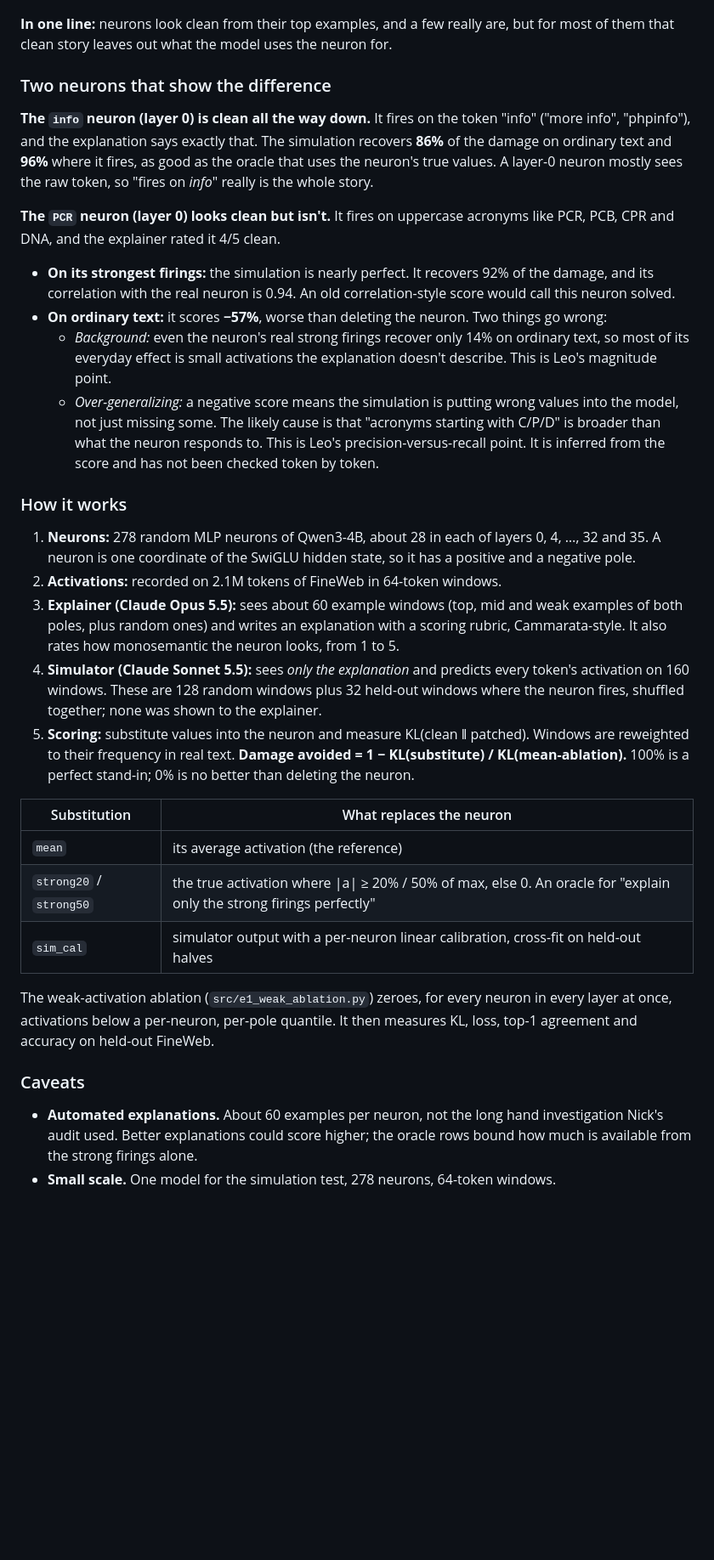
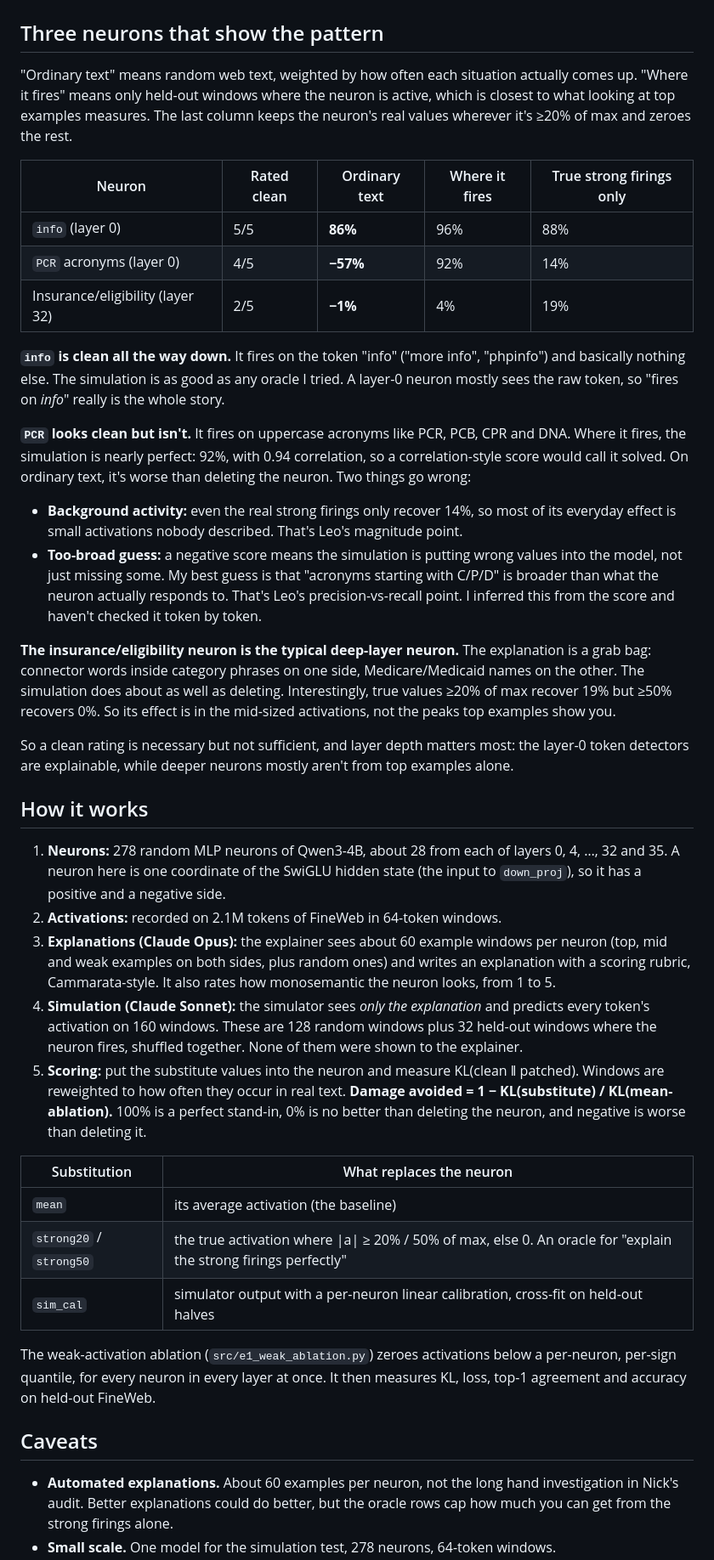
Before and after one commit to Ulto85/neurons-kinda-clean, a Markdown page: README.md, the part around one of its changes. Shown at 85% size. Drawn GitHub-style; blank space fills up the shorter version.

Commit message:
Rewrite README

```diff
--- a/README.md
+++ b/README.md
@@ -38,35 +39,43 @@ This repo runs Leo's test on Qwen3-4B (the same family as Nick's Qwen3-32B audit
 
 ![By monosemanticity rating](figs/e3_by_rating.png)
 
-**In one line:** neurons look clean from their top examples, and a few really are, but for most of them that clean story leaves out what the model uses the neuron for.
+## Three neurons that show the pattern
 
-### Two neurons that show the difference
+"Ordinary text" means random web text, weighted by how often each situation actually comes up. "Where it fires" means only held-out windows where the neuron is active, which is closest to what looking at top examples measures. The last column keeps the neuron's real values wherever it's ≥20% of max and zeroes the rest.
 
-**The `info` neuron (layer 0) is clean all the way down.** It fires on the token "info" ("more info", "phpinfo"), and the explanation says exactly that. The simulation recovers **86%** of the damage on ordinary text and **96%** where it fires, as good as the oracle that uses the neuron's true values. A layer-0 neuron mostly sees the raw token, so "fires on *info*" really is the whole story.
+| Neuron | Rated clean | Ordinary text | Where it fires | True strong firings only |
+|---|---|---|---|---|
+| `info` (layer 0) | 5/5 | **86%** | 96% | 88% |
+| `PCR` acronyms (layer 0) | 4/5 | **−57%** | 92% | 14% |
+| Insurance/eligibility (layer 32) | 2/5 | **−1%** | 4% | 19% |
 
-**The `PCR` neuron (layer 0) looks clean but isn't.** It fires on uppercase acronyms like PCR, PCB, CPR and DNA, and the explainer rated it 4/5 clean.
-- **On its strongest firings:** the simulation is nearly perfect. It recovers 92% of the damage, and its correlation with the real neuron is 0.94. An old correlation-style score would call this neuron solved.
-- **On ordinary text:** it scores **−57%**, worse than deleting the neuron. Two things go wrong:
-  - *Background:* even the neuron's real strong firings recover only 14% on ordinary text, so most of its everyday effect is small activations the explanation doesn't describe. This is Leo's magnitude point.
-  - *Over-generalizing:* a negative score means the simulation is putting wrong values into the model, not just missing some. The likely cause is that "acronyms starting with C/P/D" is broader than what the neuron responds to. This is Leo's precision-versus-recall point. It is inferred from the score and has not been checked token by token.
+**`info` is clean all the way down.** It fires on the token "info" ("more info", "phpinfo") and basically nothing else. The simulation is as good as any oracle I tried. A layer-0 neuron mostly sees the raw token, so "fires on *info*" really is the whole story.
 
-### How it works
+**`PCR` looks clean but isn't.** It fires on uppercase acronyms like PCR, PCB, CPR and DNA. Where it fires, the simulation is nearly perfect: 92%, with 0.94 correlation, so a correlation-style score would call it solved. On ordinary text, it's worse than deleting the neuron. Two things go wrong:
+- **Background activity:** even the real strong firings only recover 14%, so most of its everyday effect is small activations nobody described. That's Leo's magnitude point.
+- **Too-broad guess:** a negative score means the simulation is putting wrong values into the model, not just missing some. My best guess is that "acronyms starting with C/P/D" is broader than what the neuron actually responds to. That's Leo's precision-vs-recall point. I inferred this from the score and haven't checked it token by token.
 
-1. **Neurons:** 278 random MLP neurons of Qwen3-4B, about 28 in each of layers 0, 4, …, 32 and 35. A neuron is one coordinate of the SwiGLU hidden state, so it has a positive and a negative pole.
+**The insurance/eligibility neuron is the typical deep-layer neuron.** The explanation is a grab bag: connector words inside category phrases on one side, Medicare/Medicaid names on the other. The simulation does about as well as deleting. Interestingly, true values ≥20% of max recover 19% but ≥50% recovers 0%. So its effect is in the mid-sized activations, not the peaks top examples show you.
+
+So a clean rating is necessary but not sufficient, and layer depth matters most: the layer-0 token detectors are explainable, while deeper neurons mostly aren't from top examples alone.
+
+## How it works
+
+1. **Neurons:** 278 random MLP neurons of Qwen3-4B, about 28 from each of layers 0, 4, …, 32 and 35. A neuron here is one coordinate of the SwiGLU hidden state (the input to `down_proj`), so it has a positive and a negative side.
 2. **Activations:** recorded on 2.1M tokens of FineWeb in 64-token windows.
-3. **Explainer (Claude Opus 5.5):** sees about 60 example windows (top, mid and weak examples of both poles, plus random ones) and writes an explanation with a scoring rubric, Cammarata-style. It also rates how monosemantic the neuron looks, from 1 to 5.
-4. **Simulator (Claude Sonnet 5.5):** sees *only the explanation* and predicts every token's activation on 160 windows. These are 128 random windows plus 32 held-out windows where the neuron fires, shuffled together; none was shown to the explainer.
-5. **Scoring:** substitute values into the neuron and measure KL(clean ‖ patched). Windows are reweighted to their frequency in real text. **Damage avoided = 1 − KL(substitute) / KL(mean-ablation).** 100% is a perfect stand-in; 0% is no better than deleting the neuron.
+3. **Explanations (Claude Opus):** the explainer sees about 60 example windows per neuron (top, mid and weak examples on both sides, plus random ones) and writes an explanation with a scoring rubric, Cammarata-style. It also rates how monosemantic the neuron looks, from 1 to 5.
+4. **Simulation (Claude Sonnet):** the simulator sees *only the explanation* and predicts every token's activation on 160 windows. These are 128 random windows plus 32 held-out windows where the neuron fires, shuffled together. None of them were shown to the explainer.
+5. **Scoring:** put the substitute values into the neuron and measure KL(clean ‖ patched). Windows are reweighted to how often they occur in real text. **Damage avoided = 1 − KL(substitute) / KL(mean-ablation).** 100% is a perfect stand-in, 0% is no better than deleting the neuron, and negative is worse than deleting it.
 
 | Substitution | What replaces the neuron |
 |---|---|
-| `mean` | its average activation (the reference) |
-| `strong20` / `strong50` | the true activation where \|a\| ≥ 20% / 50% of max, else 0. An oracle for "explain only the strong firings perfectly" |
+| `mean` | its average activation (the baseline) |
+| `strong20` / `strong50` | the true activation where \|a\| ≥ 20% / 50% of max, else 0. An oracle for "explain the strong firings perfectly" |
 | `sim_cal` | simulator output with a per-neuron linear calibration, cross-fit on held-out halves |
 
-The weak-activation ablation (`src/e1_weak_ablation.py`) zeroes, for every neuron in every layer at once, activations below a per-neuron, per-pole quantile. It then measures KL, loss, top-1 agreement and accuracy on held-out FineWeb.
+The weak-activation ablation (`src/e1_weak_ablation.py`) zeroes activations below a per-neuron, per-sign quantile, for every neuron in every layer at once. It then measures KL, loss, top-1 agreement and accuracy on held-out FineWeb.
 
-### Caveats
+## Caveats
 
-- **Automated explanations.** About 60 examples per neuron, not the long hand investigation Nick's audit used. Better explanations could score higher; the oracle rows bound how much is available from the strong firings alone.
+- **Automated explanations.** About 60 examples per neuron, not the long hand investigation in Nick's audit. Better explanations could do better, but the oracle rows cap how much you can get from the strong firings alone.
 - **Small scale.** One model for the simulation test, 278 neurons, 64-token windows.
```
Also changed, not shown: other parts of README.md (+28 -27 lines).
